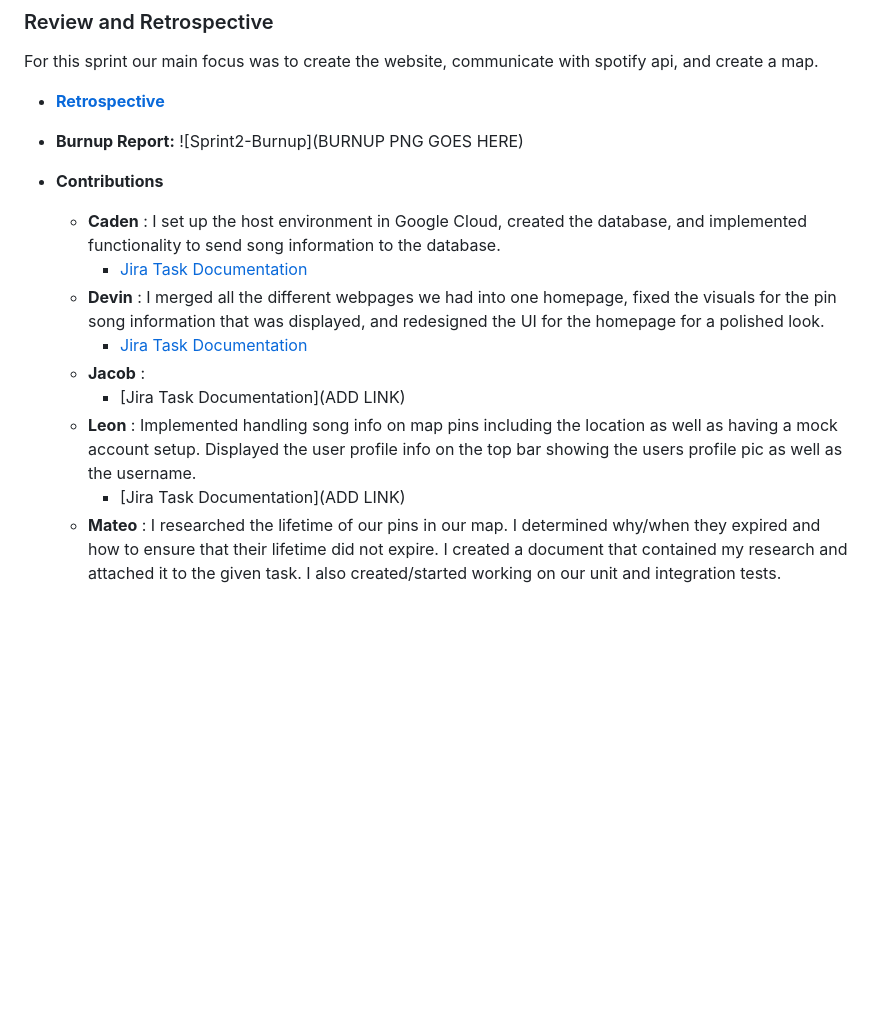
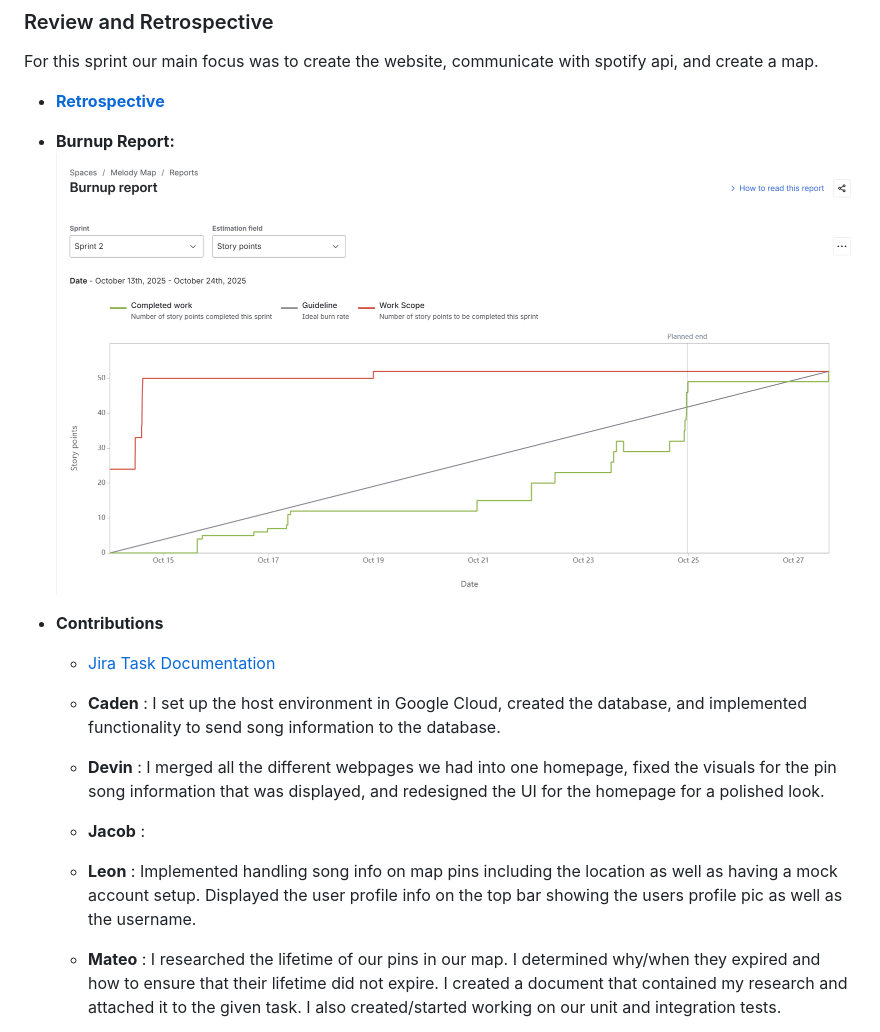
Before and after one commit to LeonAD19/MelodyMap, a Markdown page: README.md, the part around the change printed below. GitHub-like rendering; blank space fills up the shorter version.

Commit message:
Fix links

```diff
--- a/README.md
+++ b/README.md
@@ -115,16 +110,13 @@ For this sprint our main focus was to create the website, communicate with spoti
 
-* __Burnup Report:__ ![Sprint2-Burnup](BURNUP PNG GOES HERE)
+* __Burnup Report:__ ![Sprint2-Burnup](./Documentation/Sprint2/Sprint2-Burnup.png)
 
 * __Contributions__
+   * [Jira Task Documentation](./Documentation/Sprint2/Sprint2-Jira.md)
 
    * __Caden__ : I set up the host environment in Google Cloud, created the database, and implemented functionality to send song information to the database.
-      * [Jira Task Documentation](./Documentation/Sprint2-Jira.md)
    * __Devin__ : I merged all the different webpages we had into one homepage, fixed the visuals for the pin song information that was displayed, and redesigned the UI for the homepage for a polished look.
-      * [Jira Task Documentation](./Documentation/Sprint2-Jira.md)
    * __Jacob__ :
-      * [Jira Task Documentation](ADD LINK)
    * __Leon__ : Implemented handling song info on map pins including the location as well as having a mock account setup. Displayed the user profile info on the top bar showing the users profile pic as well as the username.
-      * [Jira Task Documentation](ADD LINK)
    * __Mateo__ : I researched the lifetime of our pins in our map. I determined why/when they expired and how to ensure that their lifetime did not expire.  I created a document that contained my research and attached it to the given task. I also created/started working on our unit and integration tests.
 
 * __Future Implementation__
```
Also changed, not shown: other parts of README.md (+6 -11 lines), Documentation/Sprint2/Sprint2-Jira.md (+3 -3 lines), Documentation/MelodyMapLogo.png (renamed from MelodyMapLogo.png), Documentation/Sprint2/Sprint2-Burnup.png (renamed from Documentation/Sprint2/Sprint2 Burnup.png).
